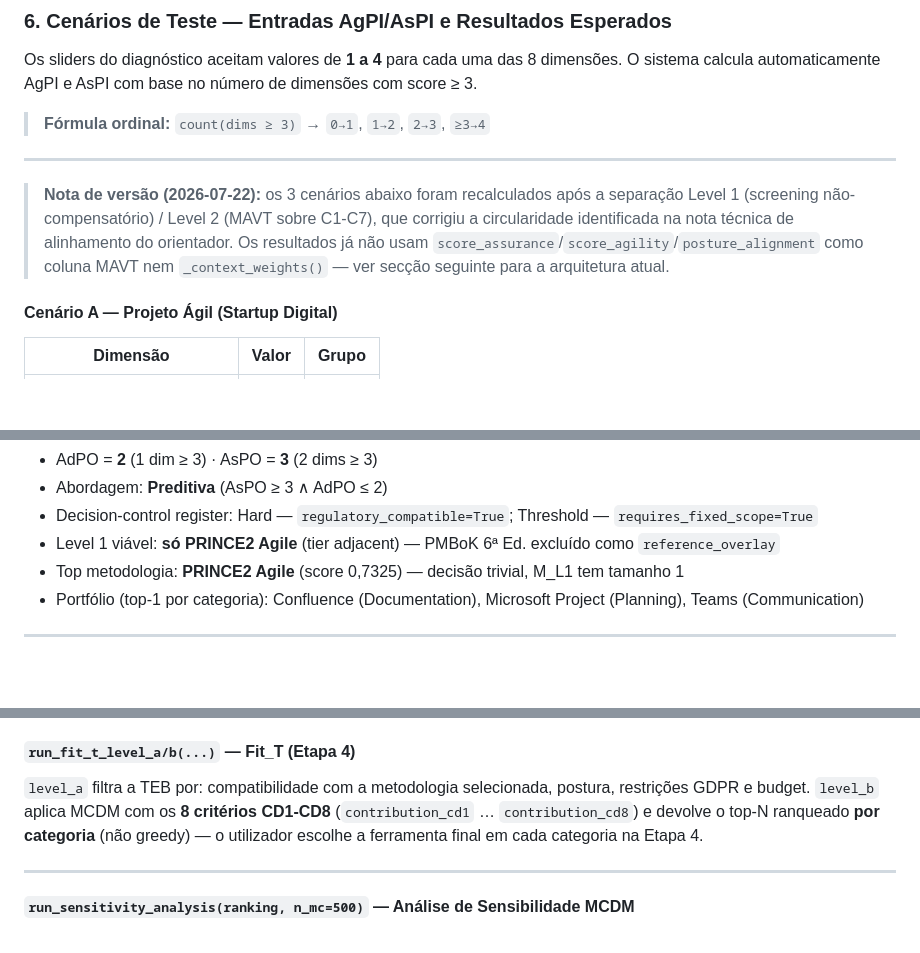
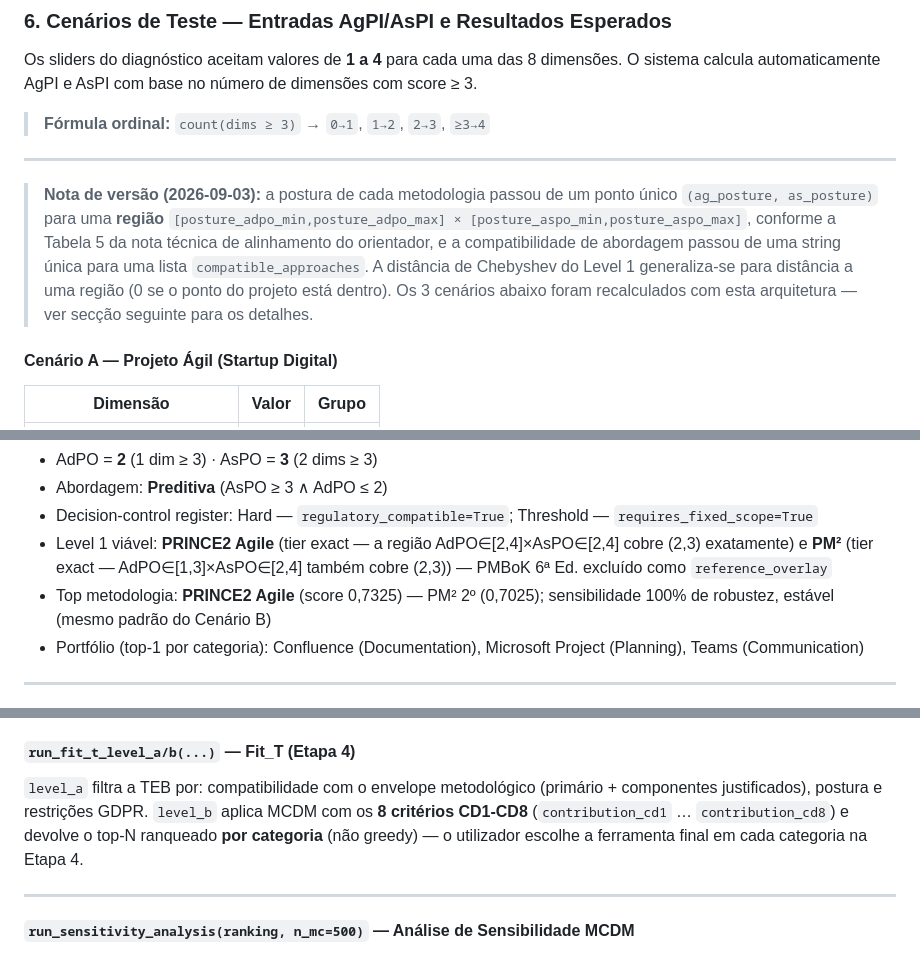
Before and after one commit to tcm2526kairosyn-debug/tcm202526-Adao-smgp, a Markdown page: README.md, 3 parts joined by grey strips. GitHub-like rendering; blank space fills up the shorter version.

```diff
--- a/README.md
+++ b/README.md
@@ -237,7 +237,7 @@ Os sliders do diagnóstico aceitam valores de **1 a 4** para cada uma das 8 dime
 
 ---
 
-> **Nota de versão (2026-07-22):** os 3 cenários abaixo foram recalculados após a separação Level 1 (screening não-compensatório) / Level 2 (MAVT sobre C1-C7), que corrigiu a circularidade identificada na nota técnica de alinhamento do orientador. Os resultados já não usam `score_assurance`/`score_agility`/`posture_alignment` como coluna MAVT nem `_context_weights()` — ver secção seguinte para a arquitetura atual.
+> **Nota de versão (2026-09-03):** a postura de cada metodologia passou de um ponto único `(ag_posture, as_posture)` para uma **região** `[posture_adpo_min,posture_adpo_max] × [posture_aspo_min,posture_aspo_max]`, conforme a Tabela 5 da nota técnica de alinhamento do orientador, e a compatibilidade de abordagem passou de uma string única para uma lista `compatible_approaches`. A distância de Chebyshev do Level 1 generaliza-se para distância a uma região (0 se o ponto do projeto está dentro). Os 3 cenários abaixo foram recalculados com esta arquitetura — ver secção seguinte para os detalhes.
 
 #### Cenário A — Projeto Ágil (Startup Digital)
 
@@ -328,8 +330,8 @@ Este é o caso mais ilustrativo da correção estrutural: antes da separação L
 - AdPO = **2** (1 dim ≥ 3) · AsPO = **3** (2 dims ≥ 3)
 - Abordagem: **Preditiva** (AsPO ≥ 3 ∧ AdPO ≤ 2)
 - Decision-control register: Hard — `regulatory_compatible=True`; Threshold — `requires_fixed_scope=True`
-- Level 1 viável: **só PRINCE2 Agile** (tier adjacent) — PMBoK 6ª Ed. excluído como `reference_overlay`
-- Top metodologia: **PRINCE2 Agile** (score 0,7325) — decisão trivial, M_L1 tem tamanho 1
+- Level 1 viável: **PRINCE2 Agile** (tier exact — a região AdPO∈[2,4]×AsPO∈[2,4] cobre (2,3) exatamente) e **PM²** (tier exact — AdPO∈[1,3]×AsPO∈[2,4] também cobre (2,3)) — PMBoK 6ª Ed. excluído como `reference_overlay`
+- Top metodologia: **PRINCE2 Agile** (score 0,7325) — PM² 2º (0,7025); sensibilidade 100% de robustez, estável (mesmo padrão do Cenário B)
 - Portfólio (top-1 por categoria): Confluence (Documentation), Microsoft Project (Planning), Teams (Communication)
 
 ---
@@ -441,7 +445,7 @@ O resultado inclui, por metodologia: `score`, `posture_alignment_tier` (exact/ad
 
 #### `run_fit_t_level_a/b(...)` — Fit_T (Etapa 4)
 
-`level_a` filtra a TEB por: compatibilidade com a metodologia selecionada, postura, restrições GDPR e budget. `level_b` aplica MCDM com os **8 critérios CD1-CD8** (`contribution_cd1` … `contribution_cd8`) e devolve o top-N ranqueado **por categoria** (não greedy) — o utilizador escolhe a ferramenta final em cada categoria na Etapa 4.
+`level_a` filtra a TEB por: compatibilidade com o envelope metodológico (primário + componentes justificados), postura e restrições GDPR. `level_b` aplica MCDM com os **8 critérios CD1-CD8** (`contribution_cd1` … `contribution_cd8`) e devolve o top-N ranqueado **por categoria** (não greedy) — o utilizador escolhe a ferramenta final em cada categoria na Etapa 4.
 
 ---
 
```
Also changed, not shown: other parts of README.md (+36 -30 lines).
